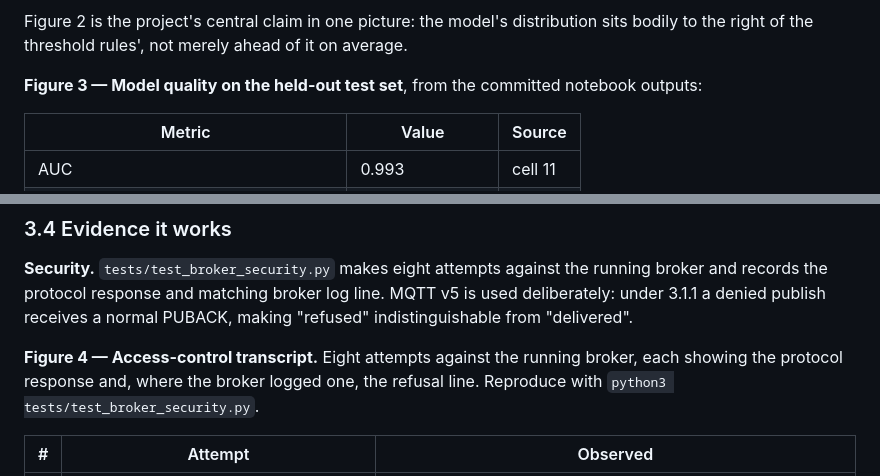
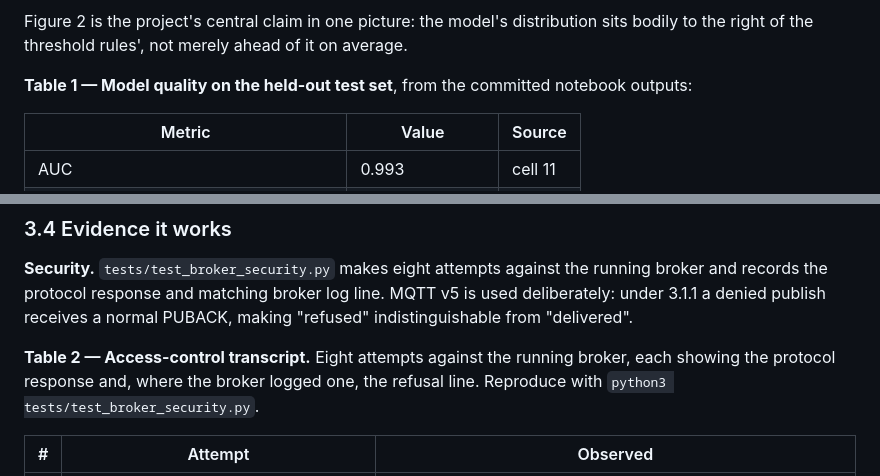
Before and after one commit to johncharles-dev/Data_Center_Digital_Twin, a Markdown page: docs/P2_Intelligent_Ecosystem_Report.md, 2 parts joined by grey strips. Rendered like a GitHub page.

```diff
--- a/docs/P2_Intelligent_Ecosystem_Report.md
+++ b/docs/P2_Intelligent_Ecosystem_Report.md
@@ -185,7 +191,7 @@ Figure 2 is the project's central claim in one picture: the model's distribution
 sits bodily to the right of the threshold rules', not merely ahead of it on
 average.
 
-**Figure 3 — Model quality on the held-out test set**, from the committed
+**Table 1 — Model quality on the held-out test set**, from the committed
 notebook outputs:
 
 | Metric | Value | Source |
@@ -454,7 +460,7 @@ running broker and records the protocol response and matching broker log line.
 MQTT v5 is used deliberately: under 3.1.1 a denied publish receives a normal
 PUBACK, making "refused" indistinguishable from "delivered".
 
-**Figure 4 — Access-control transcript.** Eight attempts against the running
+**Table 2 — Access-control transcript.** Eight attempts against the running
 broker, each showing the protocol response and, where the broker logged one, the
 refusal line. Reproduce with `python3 tests/test_broker_security.py`.
 
```
Also changed, not shown: other parts of docs/P2_Intelligent_Ecosystem_Report.md (+12 -6 lines).
